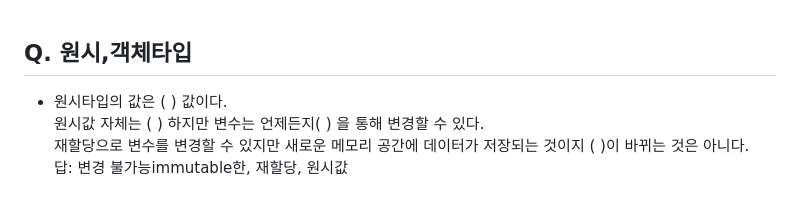
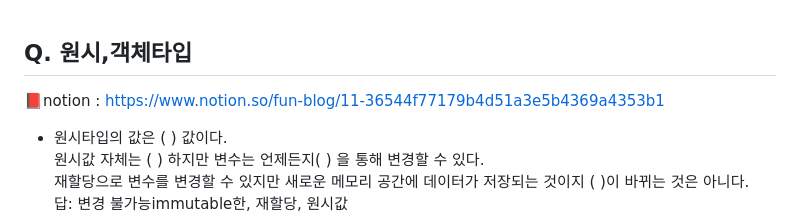
Before and after one commit to J-SoYoung/development-book-study, a Markdown page: 11_원시값과_객체/README.md, the part around the change. GitHub-like rendering.

Commit message:
[ call by value, call by reference ] README.md

```diff
--- a/11_원시값과_객체/README.md
+++ b/11_원시값과_객체/README.md
@@ -1,4 +1,5 @@
 ## Q. 원시,객체타입
+📕notion : https://www.notion.so/fun-blog/11-36544f77179b4d51a3e5b4369a4353b1
 
 - 원시타입의 값은 ( ) 값이다. <br>
   원시값 자체는 ( ) 하지만 변수는 언제든지( ) 을 통해 변경할 수 있다.<br>
```
